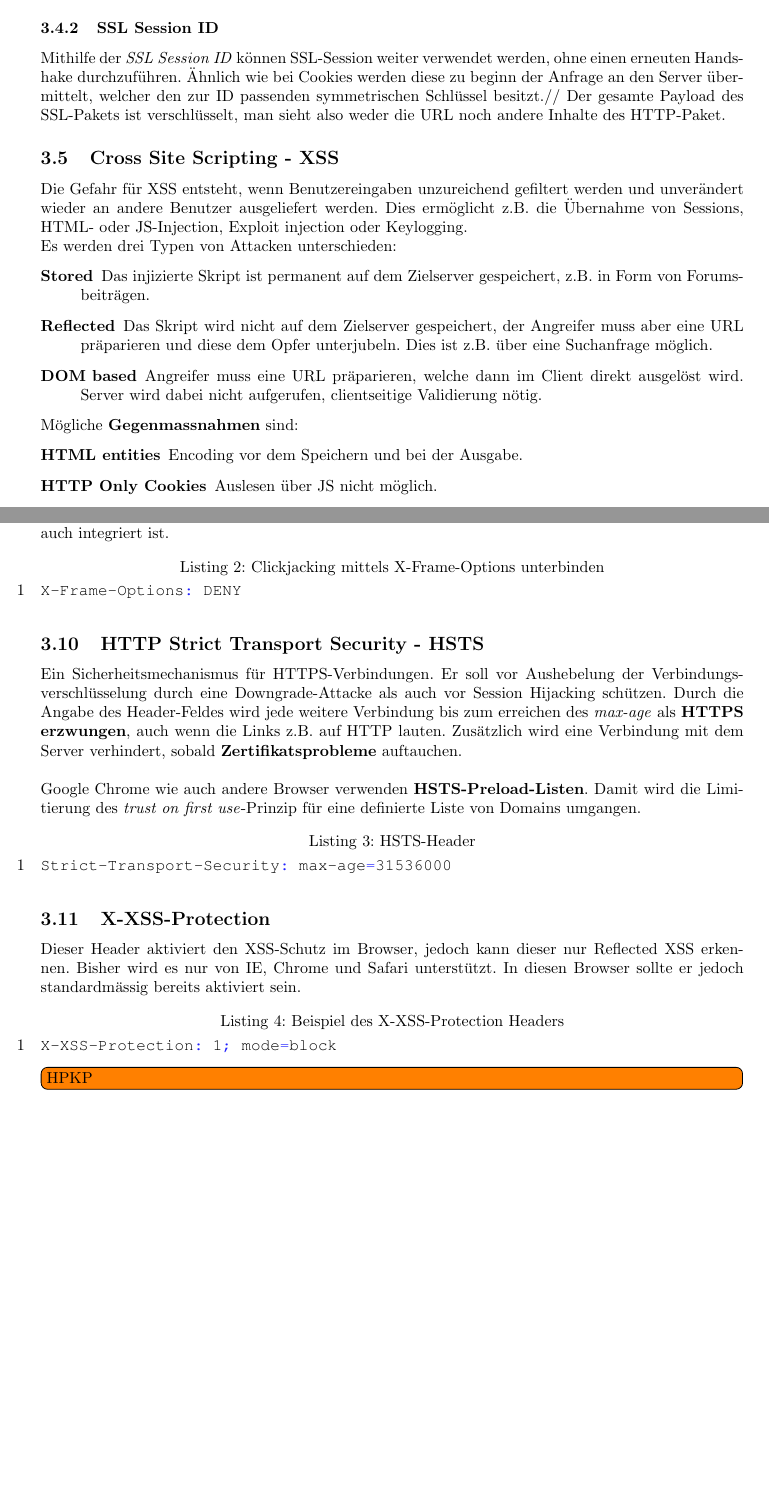
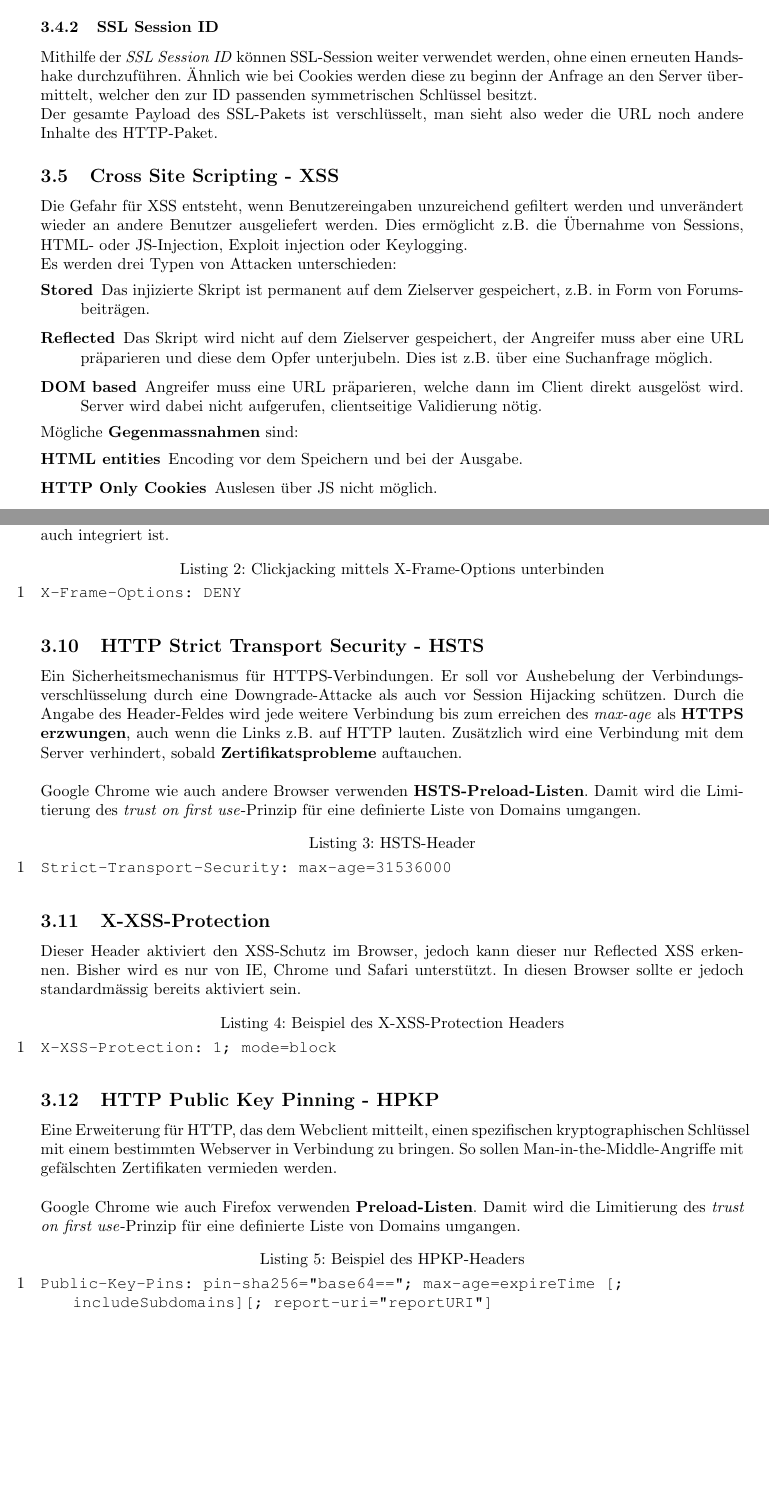
Before and after one commit to rehrbar/infsi3, a LaTeX document (doc/ZF_Infsi3_FS16.tex, which reads doc/_applicationsecuritybasics.tex): two parts of pages 17 and 19 of 33, joined at a grey line, cut so that both start at the same text. Compiled offline with pdfLaTeX.

Commit message:
HPKP hinzugefügt.

```diff
--- a/doc/_applicationsecuritybasics.tex
+++ b/doc/_applicationsecuritybasics.tex
@@ -135,7 +135,7 @@ Wann ein Cookie \textbf{an den Server gesendet} wird, ist abhängig von mehreren
 Das HttpOnly Attribut bietet ein Schutz gegenüber XSS, wobei es dem JavaScript, welches eingeschleust wurde, verhindert wird, auf das Cookie zuzugreifen.
 
 \subsubsection{SSL Session ID}
-Mithilfe der \textit{SSL Session ID} können SSL-Session weiter verwendet werden, ohne einen erneuten Handshake durchzuführen. Ähnlich wie bei Cookies werden diese zu beginn der Anfrage an den Server übermittelt, welcher den zur ID passenden symmetrischen Schlüssel besitzt.//
+Mithilfe der \textit{SSL Session ID} können SSL-Session weiter verwendet werden, ohne einen erneuten Handshake durchzuführen. Ähnlich wie bei Cookies werden diese zu beginn der Anfrage an den Server übermittelt, welcher den zur ID passenden symmetrischen Schlüssel besitzt.\\
 Der gesamte Payload des SSL-Pakets ist verschlüsselt, man sieht also weder die URL noch andere Inhalte des HTTP-Paket.
 
 \subsection{Cross Site Scripting - XSS}
@@ -198,7 +198,7 @@ Das Vorgehen beim erstellen einer neuen CSP ist wie folgt:
 Als HTTP-Header-Feld eingesetzt dient es als Schutz vor \textbf{Clickjacking}-Attacken. Dabei wird dem Opfer ein Frame über ein anderen Inhalt gelegt und so versucht, durch Klicken Aktionen auf dem dahinterliegenden Objekt auszuführen.\\
 \textbf{CSP hat Vorrang} vor X-Frame-Headers, weil die Unterbindung von Frames seit Version 2.0 dort auch integriert ist.
 
-\begin{lstlisting}[caption=Clickjacking mittels X-Frame-Options unterbinden, language=clean]
+\begin{lstlisting}[caption=Clickjacking mittels X-Frame-Options unterbinden, language={}]
 X-Frame-Options: DENY
 \end{lstlisting}
 
@@ -207,15 +207,22 @@ Ein Sicherheitsmechanismus für HTTPS-Verbindungen. Er soll vor Aushebelung der
 
 Google Chrome wie auch andere Browser verwenden \textbf{HSTS-Preload-Listen}. Damit wird die Limitierung des \textit{trust on first use}-Prinzip für eine definierte Liste von Domains umgangen.
 
-\begin{lstlisting}[language=clean,caption=HSTS-Header]
+\begin{lstlisting}[language={},caption=HSTS-Header]
 Strict-Transport-Security: max-age=31536000
 \end{lstlisting}
 
 \subsection{X-XSS-Protection}
 Dieser Header aktiviert den XSS-Schutz im Browser, jedoch kann dieser nur Reflected XSS erkennen. Bisher wird es nur von IE, Chrome und Safari unterstützt. In diesen Browser sollte er jedoch standardmässig bereits aktiviert sein.
 
-\begin{lstlisting}[language=clean,caption=Beispiel des X-XSS-Protection Headers]
+\begin{lstlisting}[language={},caption=Beispiel des X-XSS-Protection Headers]
 X-XSS-Protection: 1; mode=block
 \end{lstlisting}
 
-\todo[inline]{HPKP}
+\subsection{HTTP Public Key Pinning - HPKP}
+Eine Erweiterung für HTTP, das dem Webclient mitteilt, einen spezifischen kryptographischen Schlüssel mit einem bestimmten Webserver in Verbindung zu bringen. So sollen Man-in-the-Middle-Angriffe mit gefälschten Zertifikaten vermieden werden.\\
+
+Google Chrome wie auch Firefox verwenden \textbf{Preload-Listen}. Damit wird die Limitierung des \textit{trust on first use}-Prinzip für eine definierte Liste von Domains umgangen.
+
+\begin{lstlisting}[language={},caption=Beispiel des HPKP-Headers]
+Public-Key-Pins: pin-sha256="base64=="; max-age=expireTime [; includeSubdomains][; report-uri="reportURI"]
+\end{lstlisting}
```
Also changed, not shown: doc/_applicationsecuritybasics.tex (2 more changed lines).
